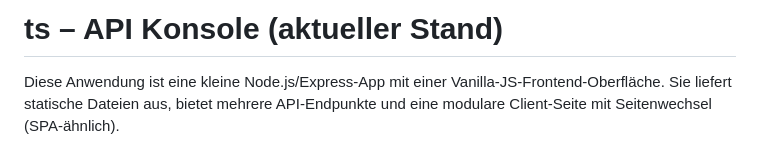
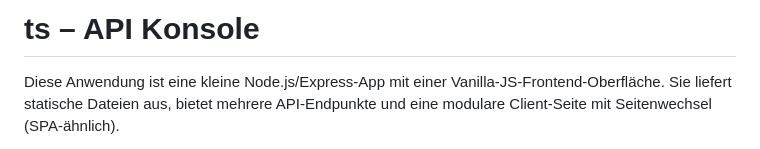
Before and after one commit to laurensanp/dynamic-jsx-vanilla, a Markdown page: README.md, the part around the change. GitHub-like rendering.

```diff
--- a/README.md
+++ b/README.md
@@ -1,4 +1,4 @@
-# ts – API Konsole (aktueller Stand)
+# ts – API Konsole
 
 Diese Anwendung ist eine kleine Node.js/Express-App mit einer Vanilla-JS-Frontend-Oberfläche. Sie liefert statische Dateien aus, bietet mehrere API-Endpunkte und eine modulare Client-Seite mit Seitenwechsel (SPA-ähnlich).
 
```
